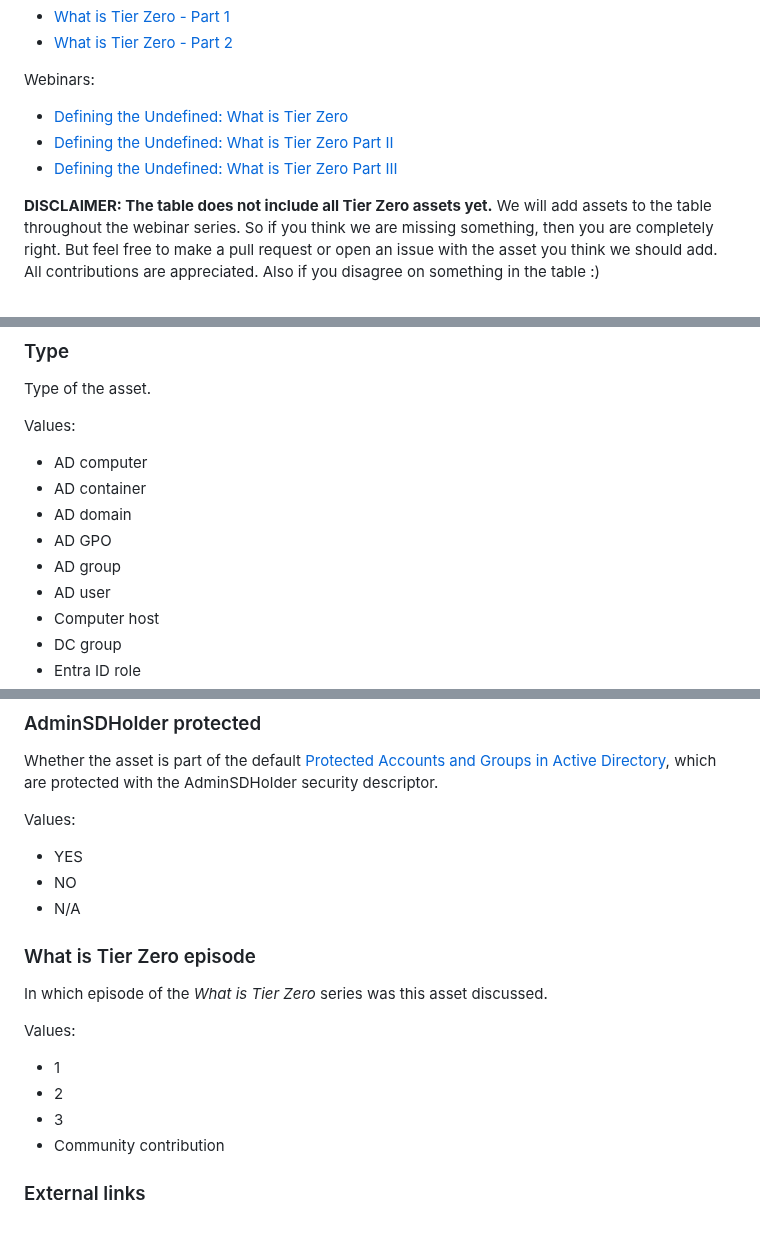
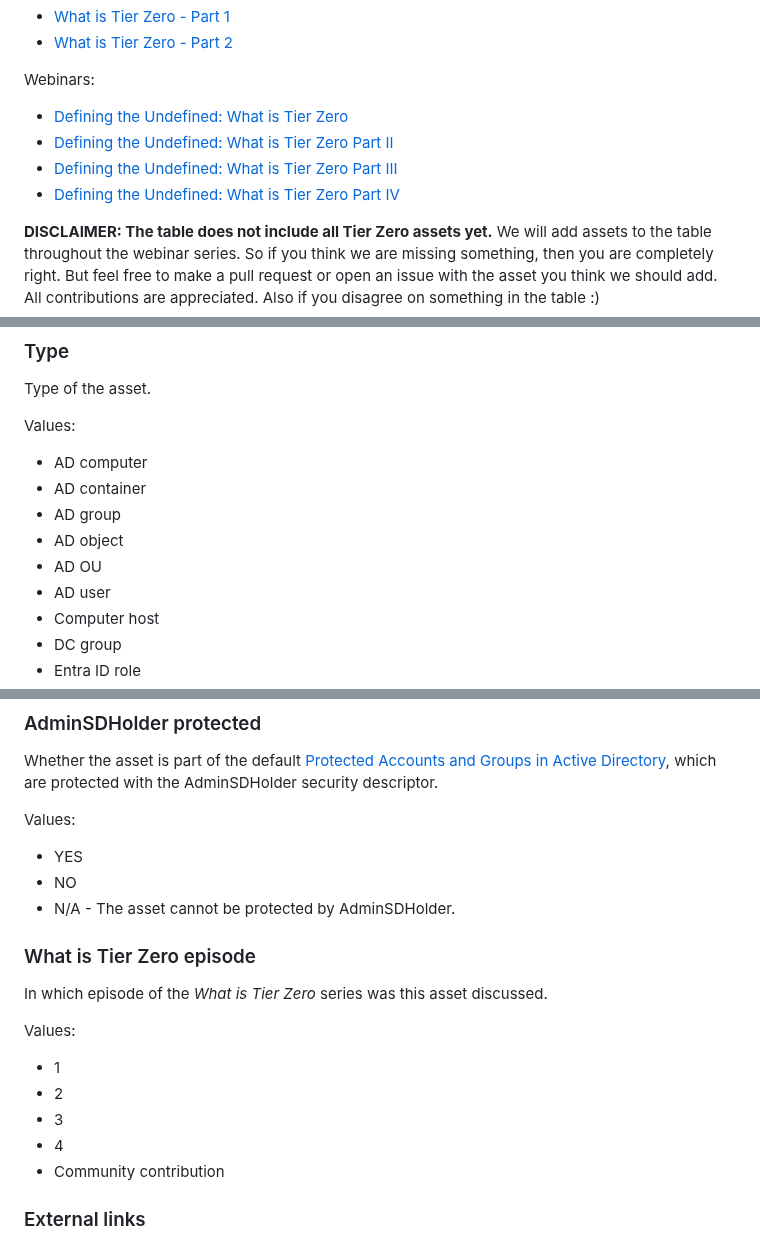
Before and after one commit to SpecterOps/TierZeroTable, a Markdown page: README.md, 3 parts joined by grey strips. Drawn GitHub-style.

Commit message:
Update README.md - Part 4

```diff
--- a/README.md
+++ b/README.md
@@ -11,6 +11,7 @@ Webinars:
   - [Defining the Undefined: What is Tier Zero](https://www.youtube.com/watch?v=5Ho83R9Jy68)
   - [Defining the Undefined: What is Tier Zero Part II](https://www.youtube.com/watch?v=SAI3mXQgy_I)
   - [Defining the Undefined: What is Tier Zero Part III](https://www.youtube.com/watch?v=ykrse1rsvy4)
+  - [Defining the Undefined: What is Tier Zero Part IV](https://ghst.ly/4eSssxL)
 
 **DISCLAIMER: The table does not include all Tier Zero assets yet.** We will add assets to the table throughout the webinar series. So if you think we are missing something, then you are completely right. But feel free to make a pull request or open an issue with the asset you think we should add. All contributions are appreciated. Also if you disagree on something in the table :)
 
@@ -25,9 +26,9 @@ Type of the asset.
 Values:
 - AD computer
 - AD container
-- AD domain
-- AD GPO
 - AD group
+- AD object
+- AD OU
 - AD user
 - Computer host
 - DC group
@@ -94,7 +96,7 @@ Whether the asset is part of the default [Protected Accounts and Groups in Activ
 Values:
 - YES
 - NO
-- N/A
+- N/A - The asset cannot be protected by AdminSDHolder.
 
 ### What is Tier Zero episode
 In which episode of the _What is Tier Zero_ series was this asset discussed.
@@ -103,6 +105,7 @@ Values:
 - 1
 - 2
 - 3
+- 4
 - Community contribution
 
 ### External links
```
Also changed, not shown: other parts of README.md (+2 -1 lines).
